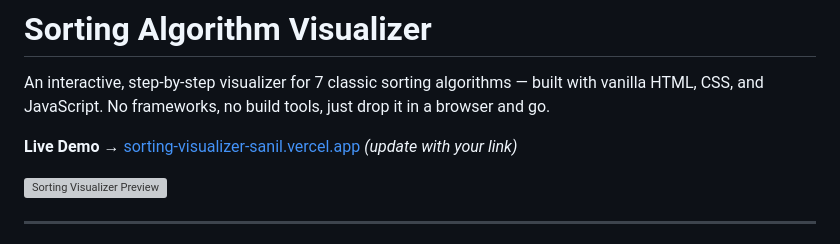
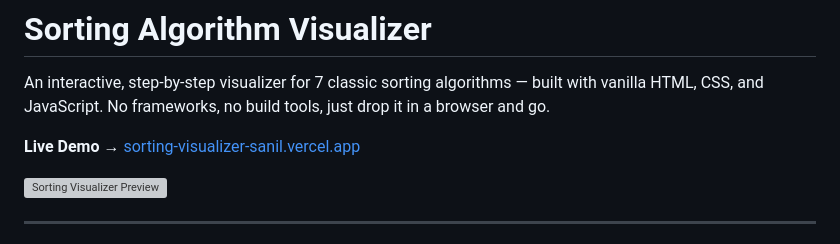
Before and after one commit to Sanil-Sth/sorting-visualizer, a Markdown page: README.md, the part around the change. GitHub-like rendering; grey boxes are pictures that could not be loaded.

Commit message:
Update live demo link in README.md

```diff
--- a/README.md
+++ b/README.md
@@ -2,7 +2,7 @@
 
 An interactive, step-by-step visualizer for 7 classic sorting algorithms — built with vanilla HTML, CSS, and JavaScript. No frameworks, no build tools, just drop it in a browser and go.
 
-**Live Demo →** [sorting-visualizer-sanil.vercel.app](https://sorting-visualizer-sanil.vercel.app) *(update with your link)*
+**Live Demo →** [sorting-visualizer-sanil.vercel.app](https://sorting-visualizer-sanil.vercel.app)
 
 ![Sorting Visualizer Preview](https://quick-sort-visualizer-sanil.vercel.app/preview.png)
 
```
